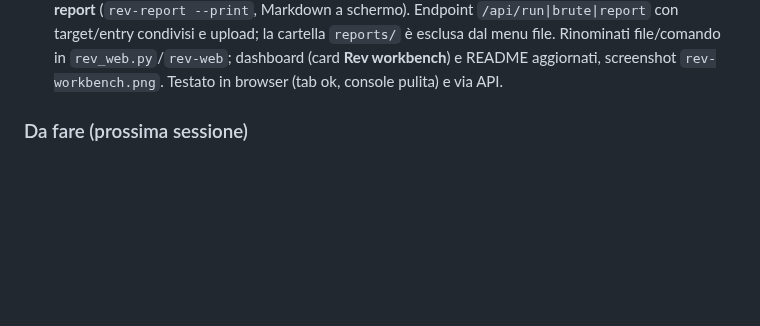
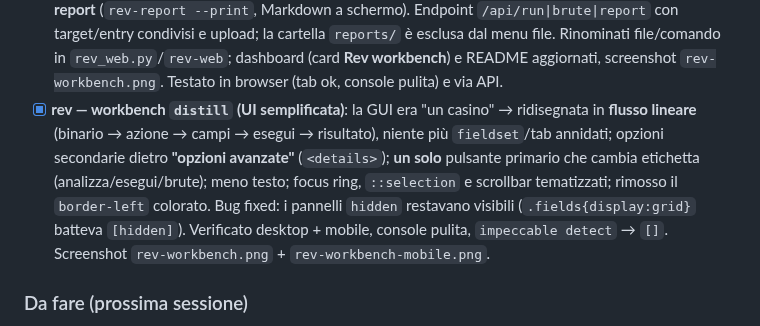
Before and after one commit to dexRand/ctf-docker, a Markdown page: tasks/todo.md, the part around the change. Drawn GitHub-style; blank space fills up the shorter version.

Commit message:
style(rev): distill the workbench GUI into a linear flow
The page was too busy: two always-on fieldsets plus tabs plus per-tab fieldsets.
Rebuilt as one flow — binary bar, an action selector (report/emulate/brute), only
the fields that action needs, a single primary button, and the result inline.
Secondary options live behind a collapsed 'opzioni avanzate'. Tightened copy,
themed focus rings/selection/scrollbars, dropped the coloured border-left, and
fixed hidden panels leaking through (.fields{display:grid} beat [hidden]).
Verified desktop + mobile, clean console, impeccable detect -> [].

```diff
--- a/tasks/todo.md
+++ b/tasks/todo.md
@@ -223,6 +223,15 @@
       file. Rinominati file/comando in `rev_web.py`/`rev-web`; dashboard (card
       **Rev workbench**) e README aggiornati, screenshot `rev-workbench.png`.
       Testato in browser (tab ok, console pulita) e via API.
+- [x] **rev — workbench `distill` (UI semplificata)**: la GUI era "un casino" →
+      ridisegnata in **flusso lineare** (binario → azione → campi → esegui →
+      risultato), niente più `fieldset`/tab annidati; opzioni secondarie dietro
+      **"opzioni avanzate"** (`<details>`); **un solo** pulsante primario che cambia
+      etichetta (analizza/esegui/brute); meno testo; focus ring, `::selection` e
+      scrollbar tematizzati; rimosso il `border-left` colorato. Bug fixed: i pannelli
+      `hidden` restavano visibili (`.fields{display:grid}` batteva `[hidden]`).
+      Verificato desktop + mobile, console pulita, `impeccable detect` → `[]`.
+      Screenshot `rev-workbench.png` + `rev-workbench-mobile.png`.
 
 ### Da fare (prossima sessione)
 - [ ] **Prossimo miglioramento (da scegliere, sessione breve)**: (a) **emulazione**
```
Also changed, not shown: README.it.md (+2 -0 lines), README.md (+2 -0 lines), docs/screenshots/rev-workbench-mobile.png (added), docs/screenshots/rev-workbench.png, 1 other file.
